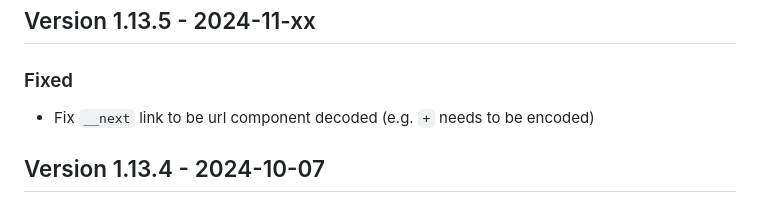
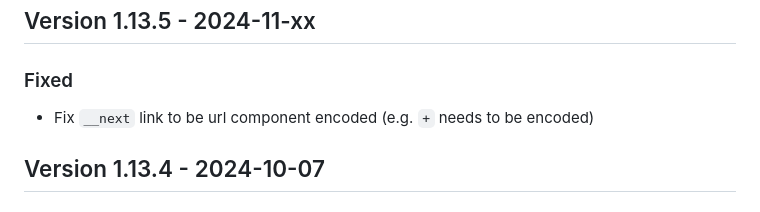
Before and after one commit to cap-js-community/odata-v2-adapter, a Markdown page: CHANGELOG.md, the part around the change. Rendered like a GitHub page.

Commit message:
- Fix `__next` link to be url component encoded (e.g. `+` needs to be encoded)

```diff
--- a/CHANGELOG.md
+++ b/CHANGELOG.md
@@ -9,7 +9,7 @@ and this project adheres to [Semantic Versioning](http://semver.org/spec/v2.0.0.
 
 ### Fixed
 
-- Fix `__next` link to be url component decoded (e.g. `+` needs to be encoded)
+- Fix `__next` link to be url component encoded (e.g. `+` needs to be encoded)
 
 ## Version 1.13.4 - 2024-10-07
 
```
